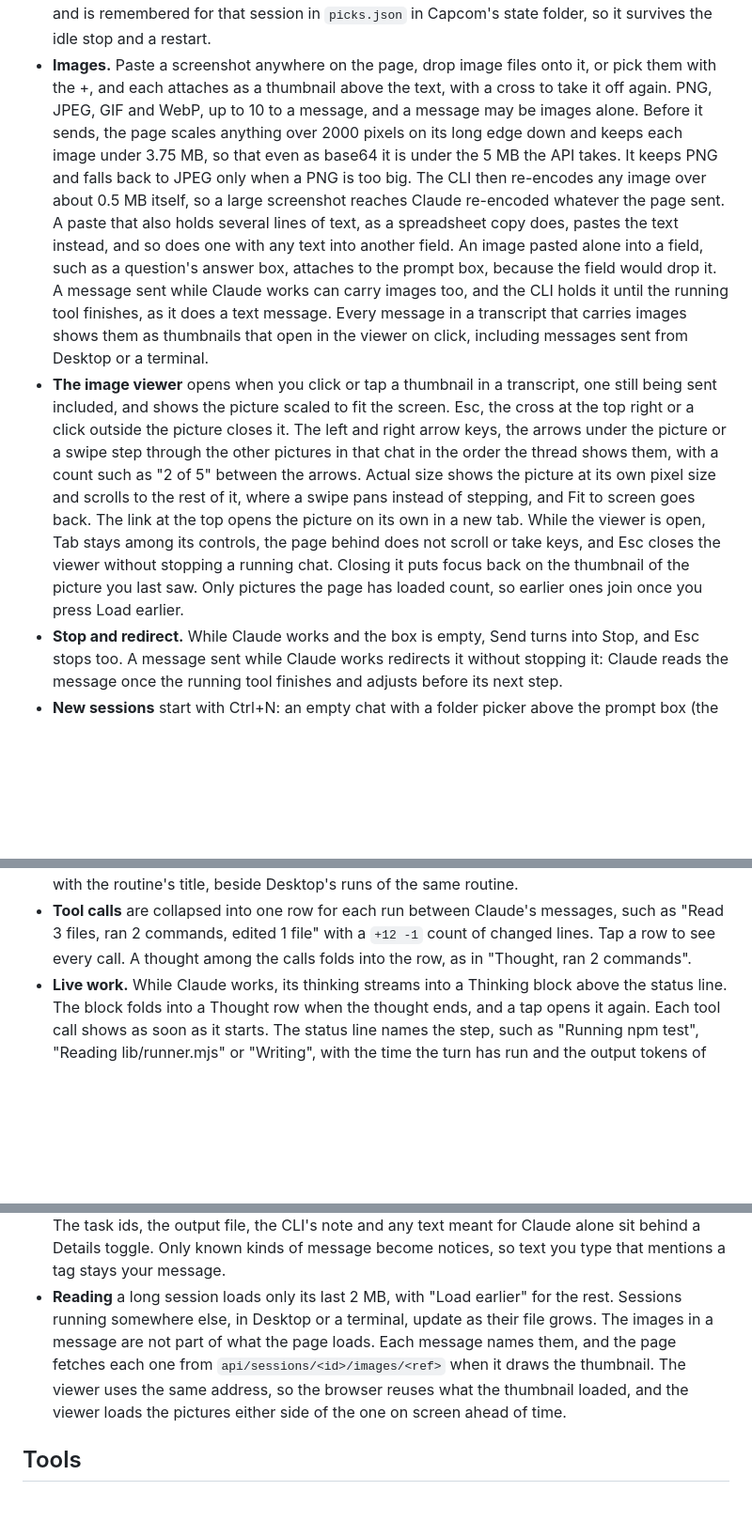
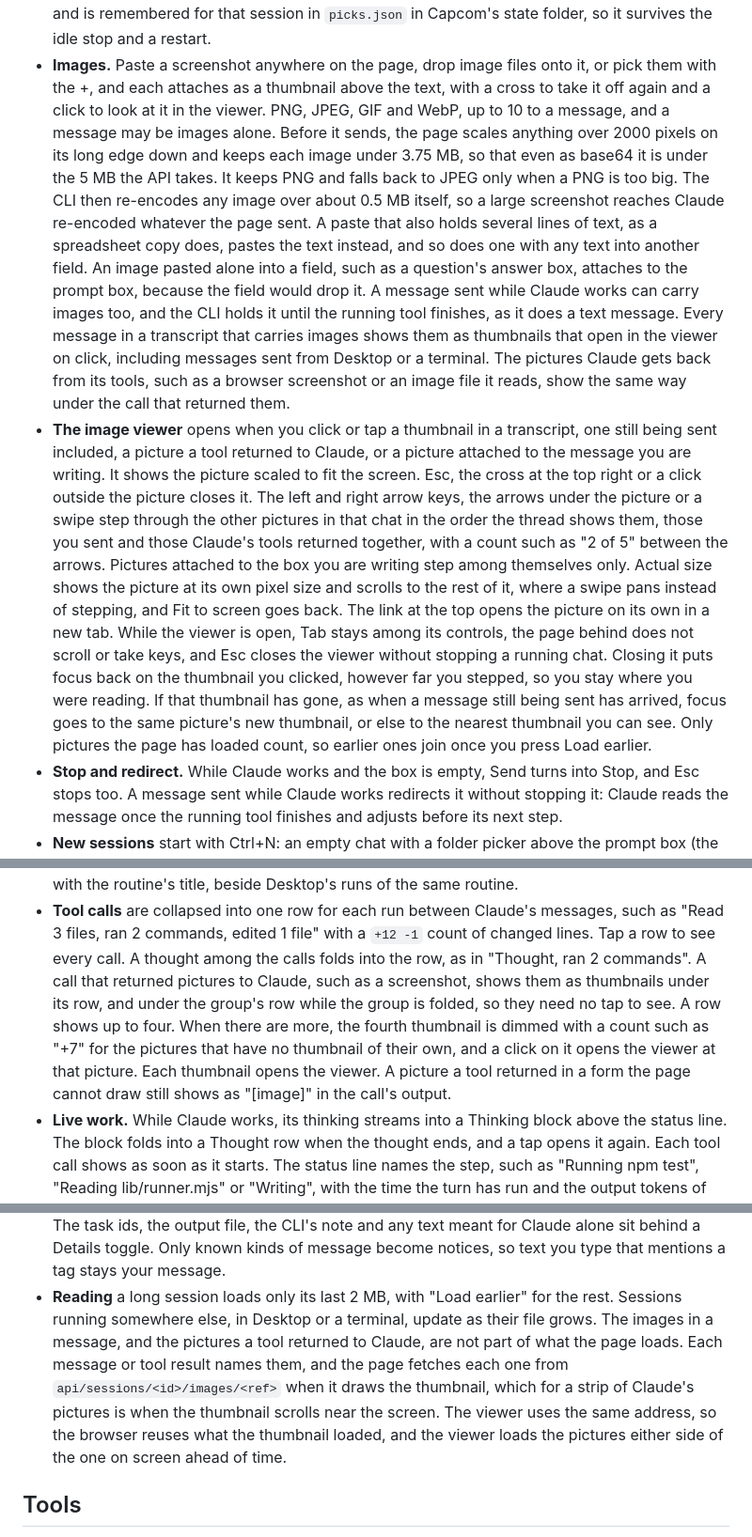
Before and after one commit to kulesy/capcom, a Markdown page: README.md, 3 parts joined by grey strips. Shown at 94% size. Rendered like a GitHub page; blank space fills up the shorter version.

Commit message:
Describe in the README how Claude's pictures show in the thread, open in the viewer and where focus goes when it closes.
Co-Authored-By: Claude Sonnet 5.5 <noreply@anthropic.com>

```diff
--- a/README.md
+++ b/README.md
@@ -27,7 +27,7 @@ The reasons behind the design are in [docs/adr](docs/adr/README.md), one record
   Claude's next request, even mid-turn, and is remembered
   for that session in `picks.json` in Capcom's state folder, so it survives the idle stop and a restart.
 - **Images.** Paste a screenshot anywhere on the page, drop image files onto it, or pick them with the +, and
-  each attaches as a thumbnail above the text, with a cross to take it off again. PNG, JPEG, GIF and WebP, up to 10 to a message,
+  each attaches as a thumbnail above the text, with a cross to take it off again and a click to look at it in the viewer. PNG, JPEG, GIF and WebP, up to 10 to a message,
   and a message may be images alone. Before it sends, the page scales anything over 2000 pixels on its long
   edge down and keeps each image under 3.75 MB, so that even as base64 it is under the 5 MB the API takes. It
   keeps PNG and falls back to JPEG only when a PNG is too big. The CLI then re-encodes any image over about
@@ -37,16 +37,22 @@ The reasons behind the design are in [docs/adr](docs/adr/README.md), one record
   the prompt box, because the field would drop it. A message sent while Claude works can carry images too,
   and the CLI holds it until the running tool finishes, as it does a text
   message. Every message in a transcript that carries images shows them as thumbnails that open in the viewer
-  on click, including messages sent from Desktop or a terminal.
+  on click, including messages sent from Desktop or a terminal. The pictures Claude gets back from its tools,
+  such as a browser screenshot or an image file it reads, show the same way under the call that returned them.
 - **The image viewer** opens when you click or tap a thumbnail in a transcript, one still being sent included,
-  and shows the picture scaled to fit the screen. Esc, the cross at the top right or a click outside the picture
+  a picture a tool returned to Claude, or a picture attached to the message you are writing. It shows the
+  picture scaled to fit the screen. Esc, the cross at the top right or a click outside the picture
   closes it. The left and right arrow keys, the arrows under the picture or a swipe step through the other
-  pictures in that chat in the order the thread shows them, with a count such as "2 of 5" between the arrows.
+  pictures in that chat in the order the thread shows them, those you sent and those Claude's tools returned
+  together, with a count such as "2 of 5" between the arrows. Pictures attached to the box you are writing step
+  among themselves only.
   Actual size shows the picture at its own pixel size and scrolls to the rest of it, where a swipe pans instead
   of stepping, and Fit to screen goes back. The link at the top opens the picture on its own in a new tab.
   While the viewer is open, Tab stays among its controls, the page behind does not scroll or take keys, and
-  Esc closes the viewer without stopping a running chat. Closing it puts focus back on the thumbnail of the
-  picture you last saw. Only pictures the page has loaded count, so earlier ones join once you press Load earlier.
+  Esc closes the viewer without stopping a running chat. Closing it puts focus back on the thumbnail you
+  clicked, however far you stepped, so you stay where you were reading. If that thumbnail has gone, as when a
+  message still being sent has arrived, focus goes to the same picture's new thumbnail, or else to the nearest
+  thumbnail you can see. Only pictures the page has loaded count, so earlier ones join once you press Load earlier.
 - **Stop and redirect.** While Claude works and the box is empty, Send turns into Stop, and Esc stops
   too. A message sent while Claude works redirects it without stopping it: Claude reads the message once
   the running tool finishes and adjusts before its next step.
@@ -79,7 +85,12 @@ The reasons behind the design are in [docs/adr](docs/adr/README.md), one record
   routine's title, beside Desktop's runs of the same routine.
 - **Tool calls** are collapsed into one row for each run between Claude's messages, such as "Read 3
   files, ran 2 commands, edited 1 file" with a `+12 -1` count of changed lines. Tap a row to see every
-  call. A thought among the calls folds into the row, as in "Thought, ran 2 commands".
+  call. A thought among the calls folds into the row, as in "Thought, ran 2 commands". A call that returned
+  pictures to Claude, such as a screenshot, shows them as thumbnails under its row, and under the group's row
+  while the group is folded, so they need no tap to see. A row shows up to four. When there are more, the
+  fourth thumbnail is dimmed with a count such as "+7" for the pictures that have no thumbnail of their own, and
+  a click on it opens the viewer at that picture. Each thumbnail opens the viewer. A picture a tool returned in
+  a form the page cannot draw still shows as "[image]" in the call's output.
 - **Live work.** While Claude works, its thinking streams into a Thinking block above the status line.
   The block folds into a Thought row when the thought ends, and a tap opens it again. Each tool call shows
   as soon as it starts. The status line names the step, such as "Running npm test", "Reading
@@ -98,9 +109,10 @@ The reasons behind the design are in [docs/adr](docs/adr/README.md), one record
   text meant for Claude alone sit behind a Details toggle. Only known kinds of message become notices, so
   text you type that mentions a tag stays your message.
 - **Reading** a long session loads only its last 2 MB, with "Load earlier" for the rest. Sessions
-  running somewhere else, in Desktop or a terminal, update as their file grows. The images in a message are
-  not part of what the page loads. Each message names them, and the page fetches each one from
-  `api/sessions/<id>/images/<ref>` when it draws the thumbnail. The viewer uses the same address, so the
+  running somewhere else, in Desktop or a terminal, update as their file grows. The images in a message, and
+  the pictures a tool returned to Claude, are not part of what the page loads. Each message or tool result names
+  them, and the page fetches each one from `api/sessions/<id>/images/<ref>` when it draws the thumbnail, which
+  for a strip of Claude's pictures is when the thumbnail scrolls near the screen. The viewer uses the same address, so the
   browser reuses what the thumbnail loaded, and the viewer loads the pictures either side of the one on screen ahead of time.
 
 ## Tools
```
